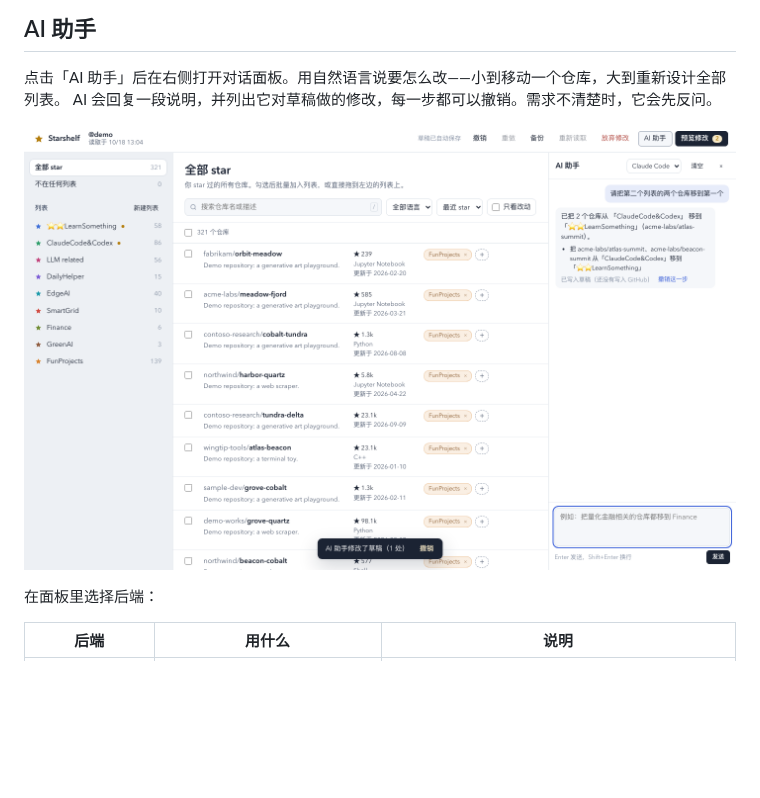
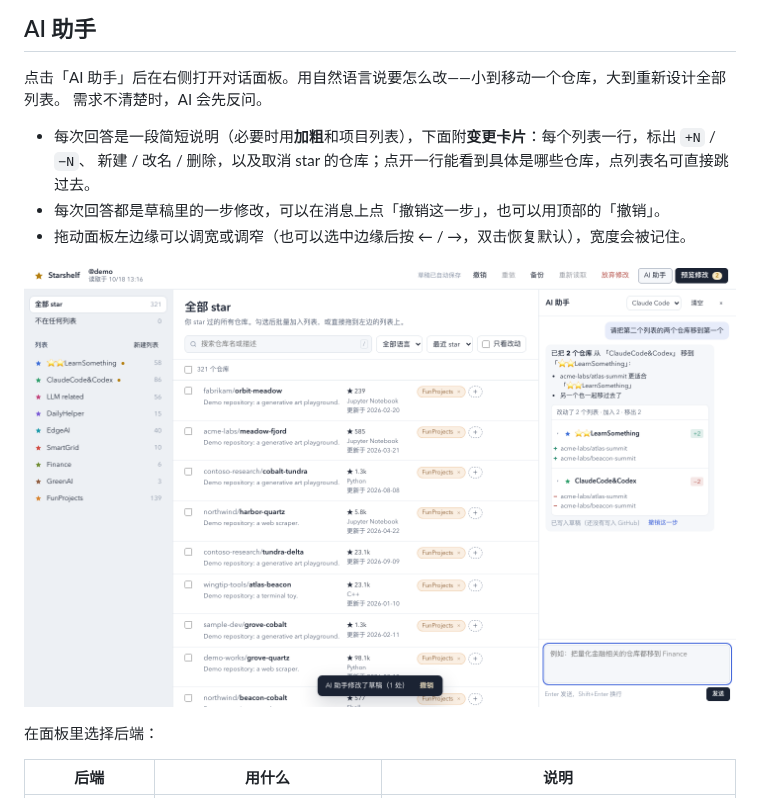
Before and after one commit to dtjgp/starshelf, a Markdown page: README.zh-CN.md, the part around the change. Drawn GitHub-style; pictures changed too: docs/screenshots/ai-assistant.png; blank space fills up the shorter version.

```diff
--- a/README.zh-CN.md
+++ b/README.zh-CN.md
@@ -79,7 +79,12 @@ python3 star_lists.py restore stars_backup/snapshots/<文件>.json
 ## AI 助手
 
 点击「AI 助手」后在右侧打开对话面板。用自然语言说要怎么改——小到移动一个仓库，大到重新设计全部列表。
-AI 会回复一段说明，并列出它对草稿做的修改，每一步都可以撤销。需求不清楚时，它会先反问。
+需求不清楚时，AI 会先反问。
+
+- 每次回答是一段简短说明（必要时用**加粗**和项目列表），下面附**变更卡片**：每个列表一行，标出 `+N` / `−N`、
+  新建 / 改名 / 删除，以及取消 star 的仓库；点开一行能看到具体是哪些仓库，点列表名可直接跳过去。
+- 每次回答都是草稿里的一步修改，可以在消息上点「撤销这一步」，也可以用顶部的「撤销」。
+- 拖动面板左边缘可以调宽或调窄（也可以选中边缘后按 ← / →，双击恢复默认），宽度会被记住。
 
 ![AI 助手](docs/screenshots/ai-assistant.png)
 
```
Also changed, not shown: README.md (+8 -2 lines), 5 other files.
